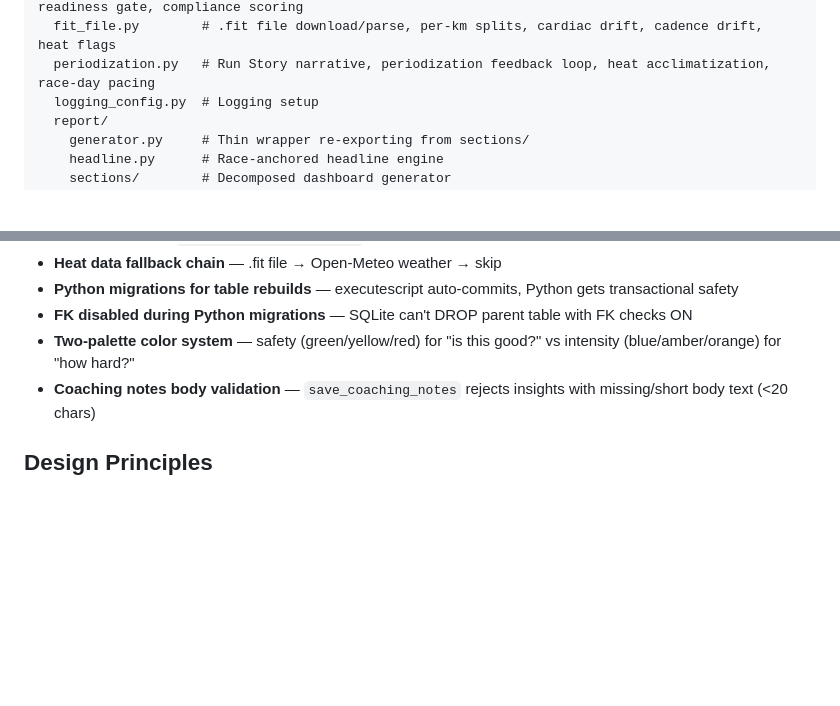
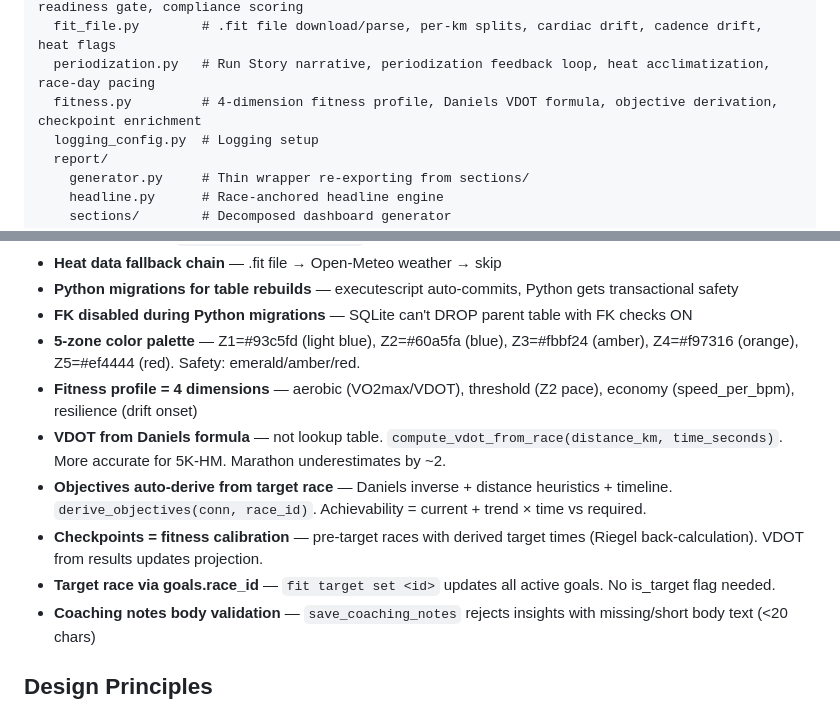
Before and after one commit to BigCrunsh/fit, a Markdown page: CLAUDE.md, 2 parts joined by grey strips. Drawn GitHub-style; blank space fills up the shorter version.

Commit message:
Section 9: Documentation — CLAUDE.md + README + tasks complete
CLAUDE.md: added fitness.py to architecture, 5-zone palette, VDOT formula,
objective derivation, checkpoint enrichment, target race model.

README: mental model diagram already current from earlier.

All 51 tasks complete. 673 tests passing.

Co-Authored-By: Claude Opus 4.6 (1M context) <noreply@anthropic.com>

```diff
--- a/CLAUDE.md
+++ b/CLAUDE.md
@@ -53,6 +53,7 @@ fit/                 # Python package (pip install -e .)
   plan.py            # Runna plan sync (Garmin Calendar + CSV fallback), plan adherence, readiness gate, compliance scoring
   fit_file.py        # .fit file download/parse, per-km splits, cardiac drift, cadence drift, heat flags
   periodization.py   # Run Story narrative, periodization feedback loop, heat acclimatization, race-day pacing
+  fitness.py         # 4-dimension fitness profile, Daniels VDOT formula, objective derivation, checkpoint enrichment
   logging_config.py  # Logging setup
   report/
     generator.py     # Thin wrapper re-exporting from sections/
@@ -112,7 +113,12 @@ tests/               # pytest suite (500+ tests)
 - **Heat data fallback chain** — .fit file → Open-Meteo weather → skip
 - **Python migrations for table rebuilds** — executescript auto-commits, Python gets transactional safety
 - **FK disabled during Python migrations** — SQLite can't DROP parent table with FK checks ON
-- **Two-palette color system** — safety (green/yellow/red) for "is this good?" vs intensity (blue/amber/orange) for "how hard?"
+- **5-zone color palette** — Z1=#93c5fd (light blue), Z2=#60a5fa (blue), Z3=#fbbf24 (amber), Z4=#f97316 (orange), Z5=#ef4444 (red). Safety: emerald/amber/red.
+- **Fitness profile = 4 dimensions** — aerobic (VO2max/VDOT), threshold (Z2 pace), economy (speed_per_bpm), resilience (drift onset)
+- **VDOT from Daniels formula** — not lookup table. `compute_vdot_from_race(distance_km, time_seconds)`. More accurate for 5K-HM. Marathon underestimates by ~2.
+- **Objectives auto-derive from target race** — Daniels inverse + distance heuristics + timeline. `derive_objectives(conn, race_id)`. Achievability = current + trend × time vs required.
+- **Checkpoints = fitness calibration** — pre-target races with derived target times (Riegel back-calculation). VDOT from results updates projection.
+- **Target race via goals.race_id** — `fit target set <id>` updates all active goals. No is_target flag needed.
 - **Coaching notes body validation** — `save_coaching_notes` rejects insights with missing/short body text (<20 chars)
 
 ## Design Principles
```
Also changed, not shown: 1 other file.
